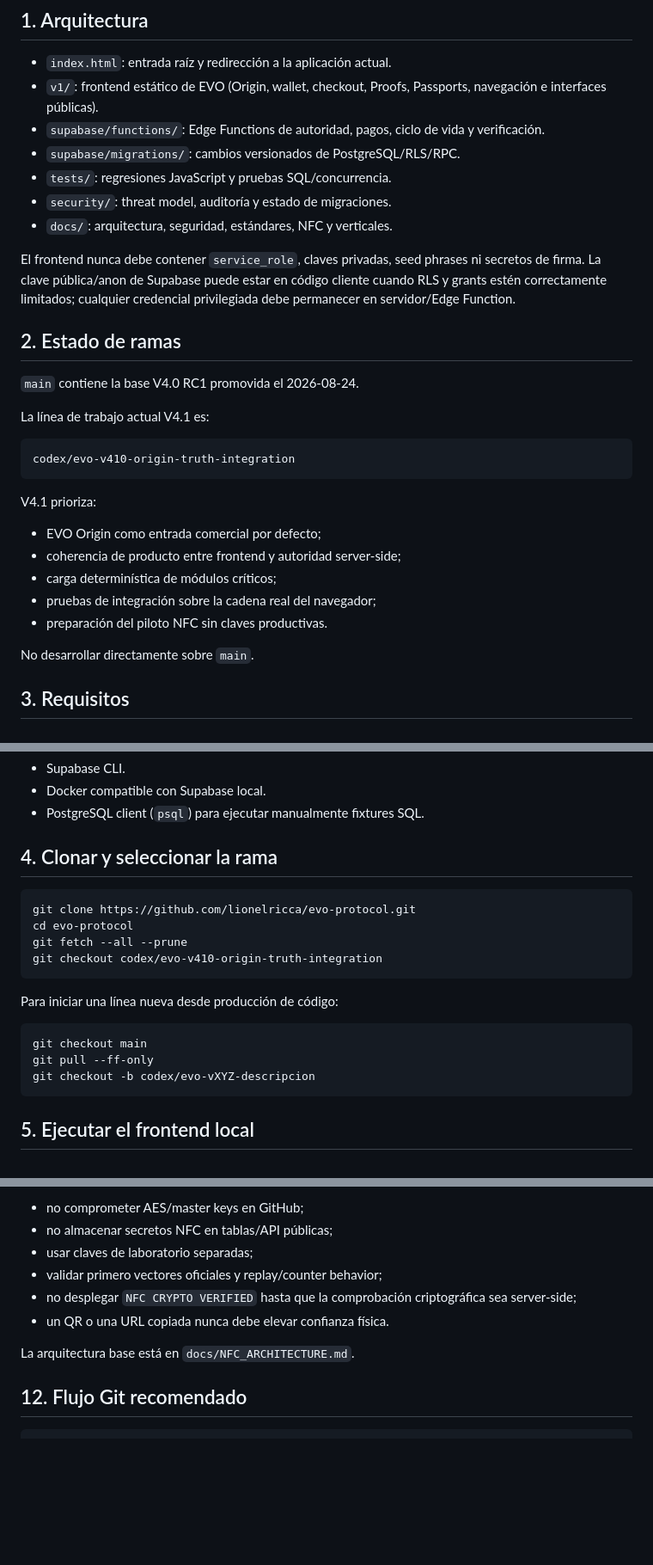
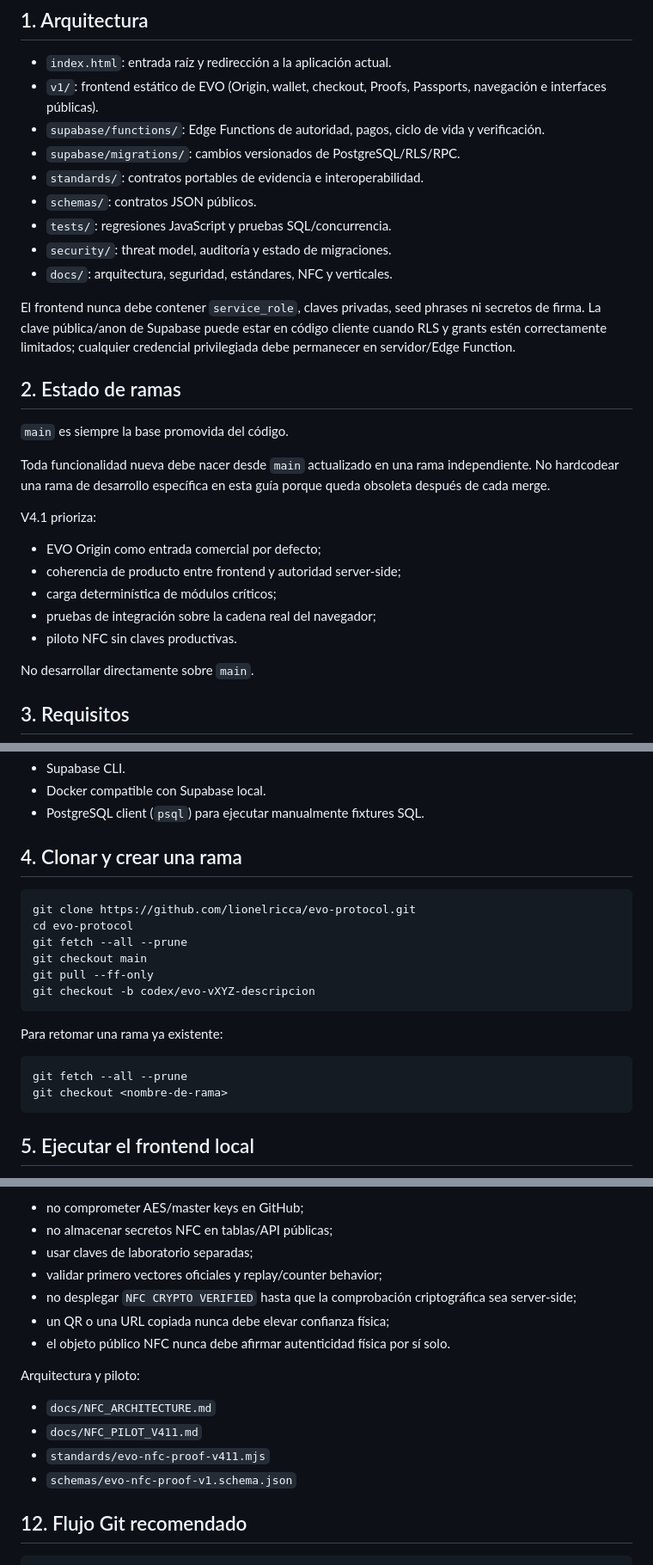
Before and after one commit to lionelricca/evo-protocol, a Markdown page: DEVELOPMENT.md, 3 parts joined by grey strips. Shown at 86% size. GitHub-like rendering; blank space fills up the shorter version.

Commit message:
docs: make branch workflow stable across releases

````diff
--- a/DEVELOPMENT.md
+++ b/DEVELOPMENT.md
@@ -8,6 +8,8 @@ Esta guía describe cómo trabajar sobre EVO Protocol sin depender de una instal
 - `v1/`: frontend estático de EVO (Origin, wallet, checkout, Proofs, Passports, navegación e interfaces públicas).
 - `supabase/functions/`: Edge Functions de autoridad, pagos, ciclo de vida y verificación.
 - `supabase/migrations/`: cambios versionados de PostgreSQL/RLS/RPC.
+- `standards/`: contratos portables de evidencia e interoperabilidad.
+- `schemas/`: contratos JSON públicos.
 - `tests/`: regresiones JavaScript y pruebas SQL/concurrencia.
 - `security/`: threat model, auditoría y estado de migraciones.
 - `docs/`: arquitectura, seguridad, estándares, NFC y verticales.
@@ -16,13 +18,9 @@ El frontend nunca debe contener `service_role`, claves privadas, seed phrases ni
 
 ## 2. Estado de ramas
 
-`main` contiene la base V4.0 RC1 promovida el 2026-08-24.
+`main` es siempre la base promovida del código.
 
-La línea de trabajo actual V4.1 es:
-
-```text
-codex/evo-v410-origin-truth-integration
-```
+Toda funcionalidad nueva debe nacer desde `main` actualizado en una rama independiente. No hardcodear una rama de desarrollo específica en esta guía porque queda obsoleta después de cada merge.
 
 V4.1 prioriza:
 
@@ -30,7 +28,7 @@ V4.1 prioriza:
 - coherencia de producto entre frontend y autoridad server-side;
 - carga determinística de módulos críticos;
 - pruebas de integración sobre la cadena real del navegador;
-- preparación del piloto NFC sin claves productivas.
+- piloto NFC sin claves productivas.
 
 No desarrollar directamente sobre `main`.
 
@@ -48,21 +46,22 @@ Para backend local y pruebas completas:
 - Docker compatible con Supabase local.
 - PostgreSQL client (`psql`) para ejecutar manualmente fixtures SQL.
 
-## 4. Clonar y seleccionar la rama
+## 4. Clonar y crear una rama
 
 ```bash
 git clone https://github.com/lionelricca/evo-protocol.git
 cd evo-protocol
 git fetch --all --prune
-git checkout codex/evo-v410-origin-truth-integration
-```
-
-Para iniciar una línea nueva desde producción de código:
-
-```bash
 git checkout main
 git pull --ff-only
 git checkout -b codex/evo-vXYZ-descripcion
+```
+
+Para retomar una rama ya existente:
+
+```bash
+git fetch --all --prune
+git checkout <nombre-de-rama>
 ```
 
 ## 5. Ejecutar el frontend local
@@ -187,9 +187,15 @@ Reglas:
 - usar claves de laboratorio separadas;
 - validar primero vectores oficiales y replay/counter behavior;
 - no desplegar `NFC CRYPTO VERIFIED` hasta que la comprobación criptográfica sea server-side;
-- un QR o una URL copiada nunca debe elevar confianza física.
+- un QR o una URL copiada nunca debe elevar confianza física;
+- el objeto público NFC nunca debe afirmar autenticidad física por sí solo.
 
-La arquitectura base está en `docs/NFC_ARCHITECTURE.md`.
+Arquitectura y piloto:
+
+- `docs/NFC_ARCHITECTURE.md`
+- `docs/NFC_PILOT_V411.md`
+- `standards/evo-nfc-proof-v411.mjs`
+- `schemas/evo-nfc-proof-v1.schema.json`
 
 ## 12. Flujo Git recomendado
 
````
Also changed, not shown: other parts of DEVELOPMENT.md (+2 -1 lines).
